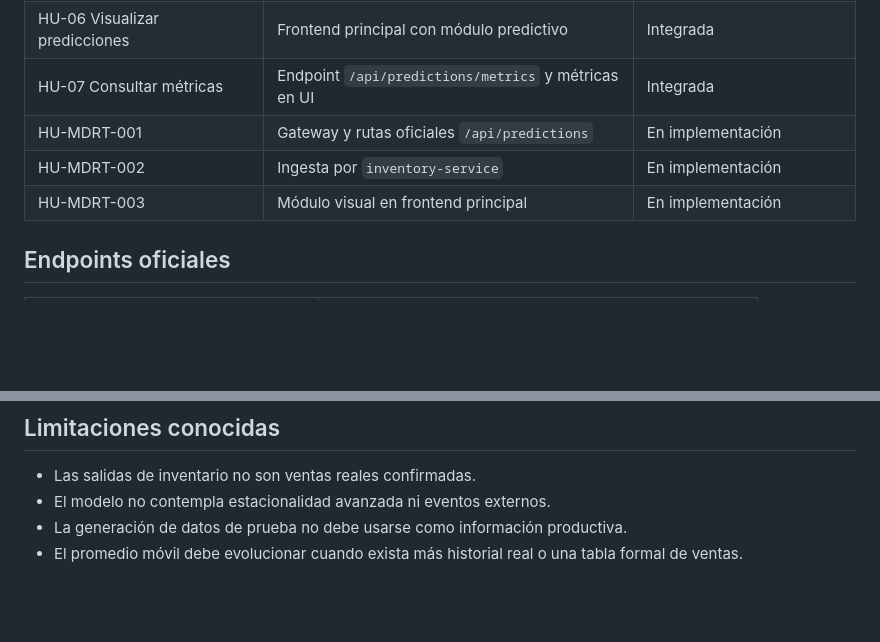
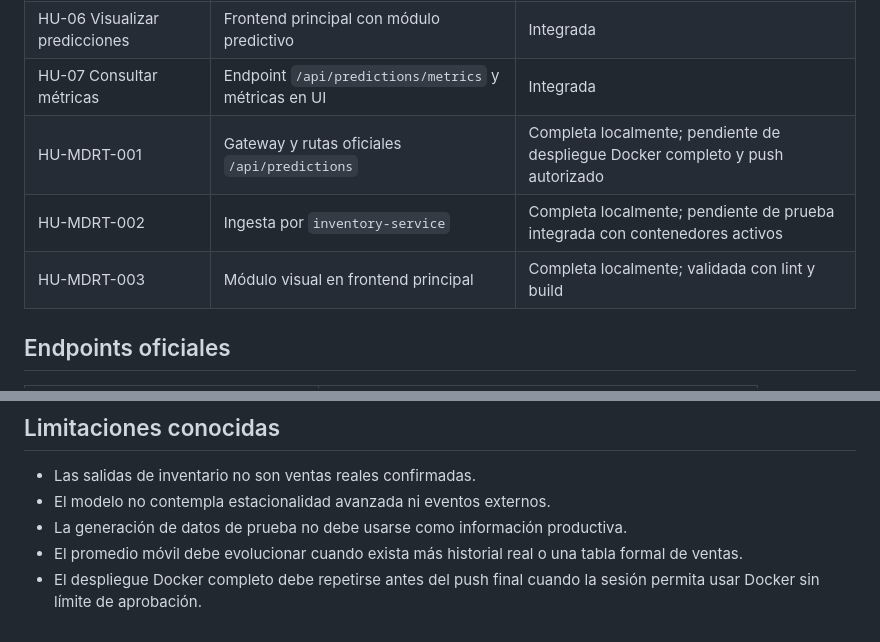
Before and after one commit to Marlon271/FarmaExpres-Micro-NoSQL, a Markdown page: docs/TRAZABILIDAD.md, 2 parts joined by grey strips. GitHub-like rendering; blank space fills up the shorter version.

Commit message:
docs(predictions): update local validation status

```diff
--- a/docs/TRAZABILIDAD.md
+++ b/docs/TRAZABILIDAD.md
@@ -47,9 +47,9 @@ La integración oficial ya no consulta tablas relacionales de forma directa. Pos
 | HU-05 Generar predicciones | Modelo de promedio móvil | Completa |
 | HU-06 Visualizar predicciones | Frontend principal con módulo predictivo | Integrada |
 | HU-07 Consultar métricas | Endpoint `/api/predictions/metrics` y métricas en UI | Integrada |
-| HU-MDRT-001 | Gateway y rutas oficiales `/api/predictions` | En implementación |
-| HU-MDRT-002 | Ingesta por `inventory-service` | En implementación |
-| HU-MDRT-003 | Módulo visual en frontend principal | En implementación |
+| HU-MDRT-001 | Gateway y rutas oficiales `/api/predictions` | Completa localmente; pendiente de despliegue Docker completo y push autorizado |
+| HU-MDRT-002 | Ingesta por `inventory-service` | Completa localmente; pendiente de prueba integrada con contenedores activos |
+| HU-MDRT-003 | Módulo visual en frontend principal | Completa localmente; validada con lint y build |
 
 ## Endpoints oficiales
 
@@ -80,3 +80,4 @@ La integración oficial ya no consulta tablas relacionales de forma directa. Pos
 - El modelo no contempla estacionalidad avanzada ni eventos externos.
 - La generación de datos de prueba no debe usarse como información productiva.
 - El promedio móvil debe evolucionar cuando exista más historial real o una tabla formal de ventas.
+- El despliegue Docker completo debe repetirse antes del push final cuando la sesión permita usar Docker sin límite de aprobación.
```
